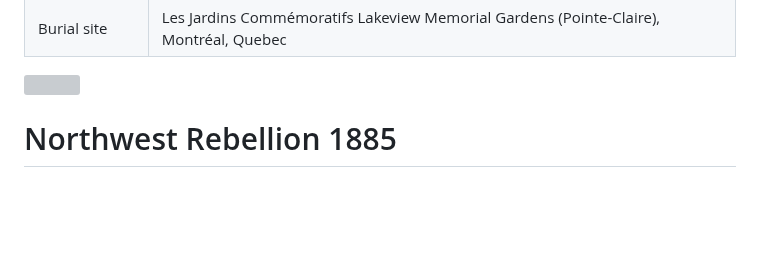
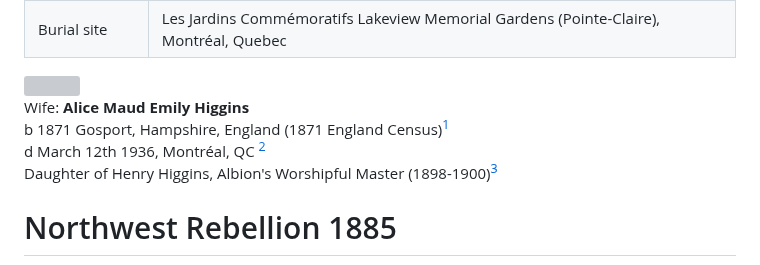
Before and after one commit to torjc01/4eSoldat, a Markdown page: wgfellows.md, the part around one of its changes. GitHub-like rendering; blank space fills up the shorter version; grey boxes are pictures that could not be loaded.

```diff
--- a/wgfellows.md
+++ b/wgfellows.md
@@ -32,6 +32,11 @@
 |Burial site|Les Jardins Commémoratifs Lakeview Memorial Gardens (Pointe-Claire), Montréal, Quebec|
 
 <img src="./images/genTreeFellows.jpg" width="1200"/>
+
+Wife:  **Alice Maud Emily Higgins**
+b 1871 Gosport, Hampshire, England (1871 England Census)[^6]
+d March 12th 1936, Montréal, QC [^7]
+Daughter of Henry Higgins, Albion's Worshipful Master (1898-1900)[^3]
 
 # Northwest Rebellion 1885
 
```
Also changed, not shown: other parts of wgfellows.md (+4 -0 lines).
